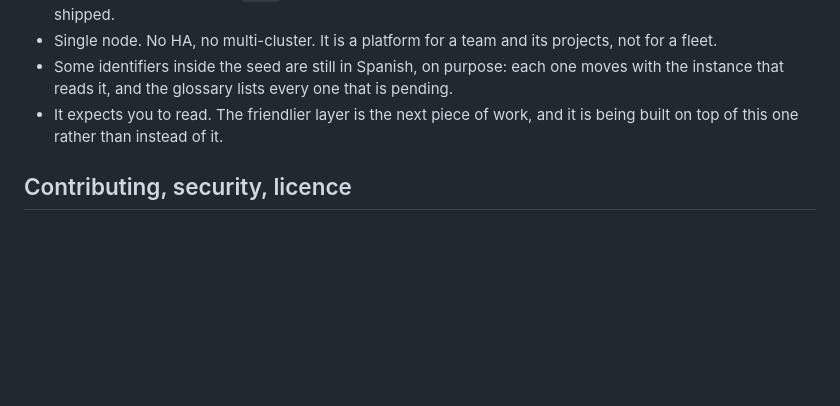
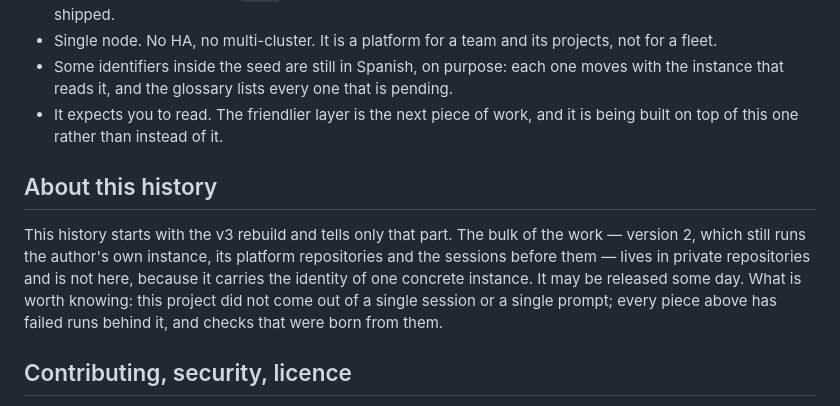
Before and after one commit to MEMEMEMEMEMEMEDev/aegis-infra, a Markdown page: README.en.md, the part around the change. Rendered like a GitHub page; blank space fills up the shorter version.

```diff
--- a/README.en.md
+++ b/README.en.md
@@ -187,6 +187,17 @@ Said plainly, because the checks would say it anyway.
   work, and it is being built on top of this one rather than instead
   of it.
 
+## About this history
+
+This history starts with the v3 rebuild and tells only that part. The
+bulk of the work — version 2, which still runs the author's own
+instance, its platform repositories and the sessions before them —
+lives in private repositories and is not here, because it carries the
+identity of one concrete instance. It may be released some day. What
+is worth knowing: this project did not come out of a single session or
+a single prompt; every piece above has failed runs behind it, and
+checks that were born from them.
+
 ## Contributing, security, licence
 
 - `CONTRIBUTING.md` — the method is short and non-negotiable: one
```
Also changed, not shown: README.md (+10 -1 lines).
